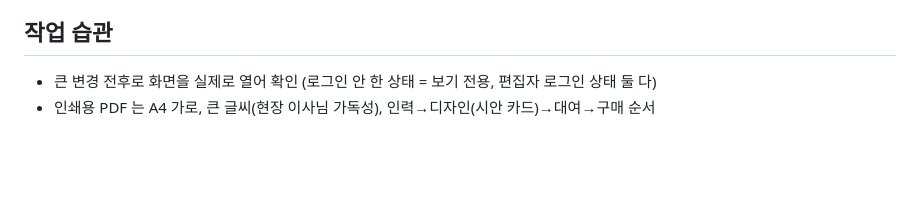
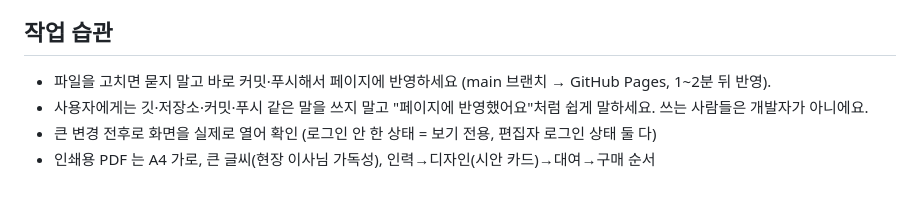
Before and after one commit to 9arin/kwangwoon-vision-ceremony, a Markdown page: CLAUDE.md, the part around the change. Rendered like a GitHub page; blank space fills up the shorter version.

Commit message:
작업 안내: 수정 즉시 반영, 쉬운 말로 안내
Co-Authored-By: Claude Opus 5.5 <noreply@anthropic.com>

```diff
--- a/CLAUDE.md
+++ b/CLAUDE.md
@@ -53,5 +53,7 @@ UI 문구는 모두 한국어, "~해요" 체를 씁니다.
 - 대여 단가는 대여 업체 견적서 기준, 수량은 현재 수량 적용
 
 ## 작업 습관
+- 파일을 고치면 묻지 말고 바로 커밋·푸시해서 페이지에 반영하세요 (main 브랜치 → GitHub Pages, 1~2분 뒤 반영).
+- 사용자에게는 깃·저장소·커밋·푸시 같은 말을 쓰지 말고 "페이지에 반영했어요"처럼 쉽게 말하세요. 쓰는 사람들은 개발자가 아니에요.
 - 큰 변경 전후로 화면을 실제로 열어 확인 (로그인 안 한 상태 = 보기 전용, 편집자 로그인 상태 둘 다)
 - 인쇄용 PDF 는 A4 가로, 큰 글씨(현장 이사님 가독성), 인력→디자인(시안 카드)→대여→구매 순서
```
